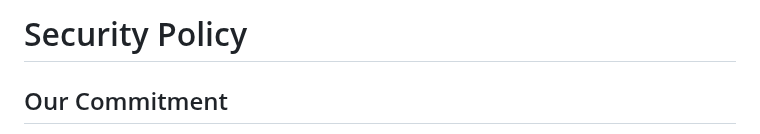
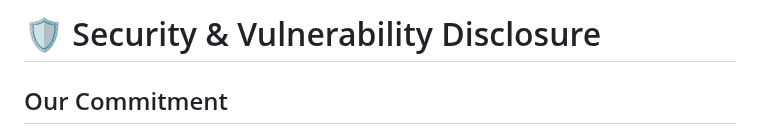
Before and after one commit to chidam333/gt, a Markdown page: SECURITY.md, the part around the change. GitHub-like rendering.

Commit message:
Backup commit to temp-work-1759222199655

```diff
--- a/SECURITY.md
+++ b/SECURITY.md
@@ -1,4 +1,4 @@
-# Security Policy
+# 🛡️ Security & Vulnerability Disclosure
 
 ## Our Commitment
 
```
